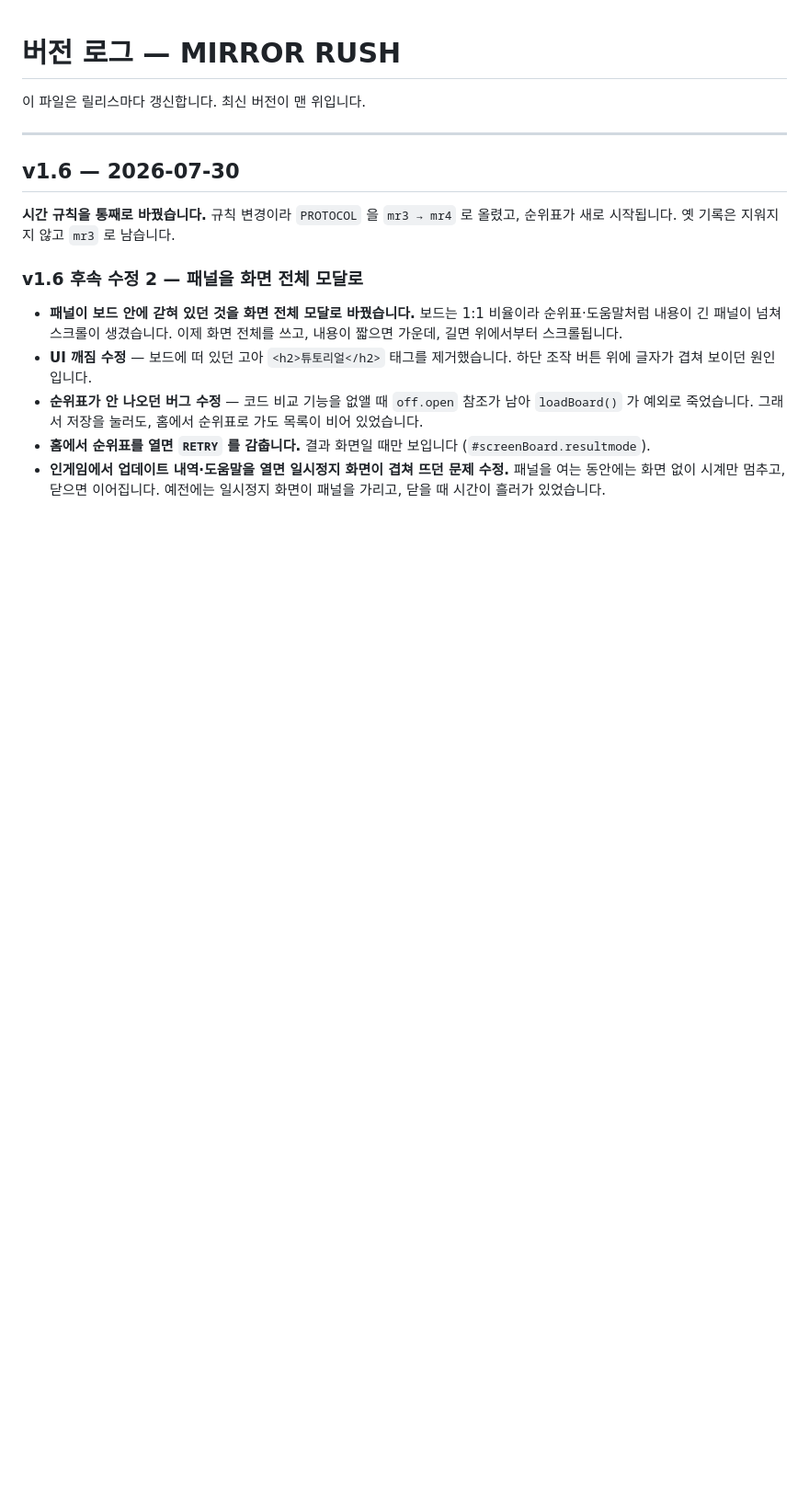
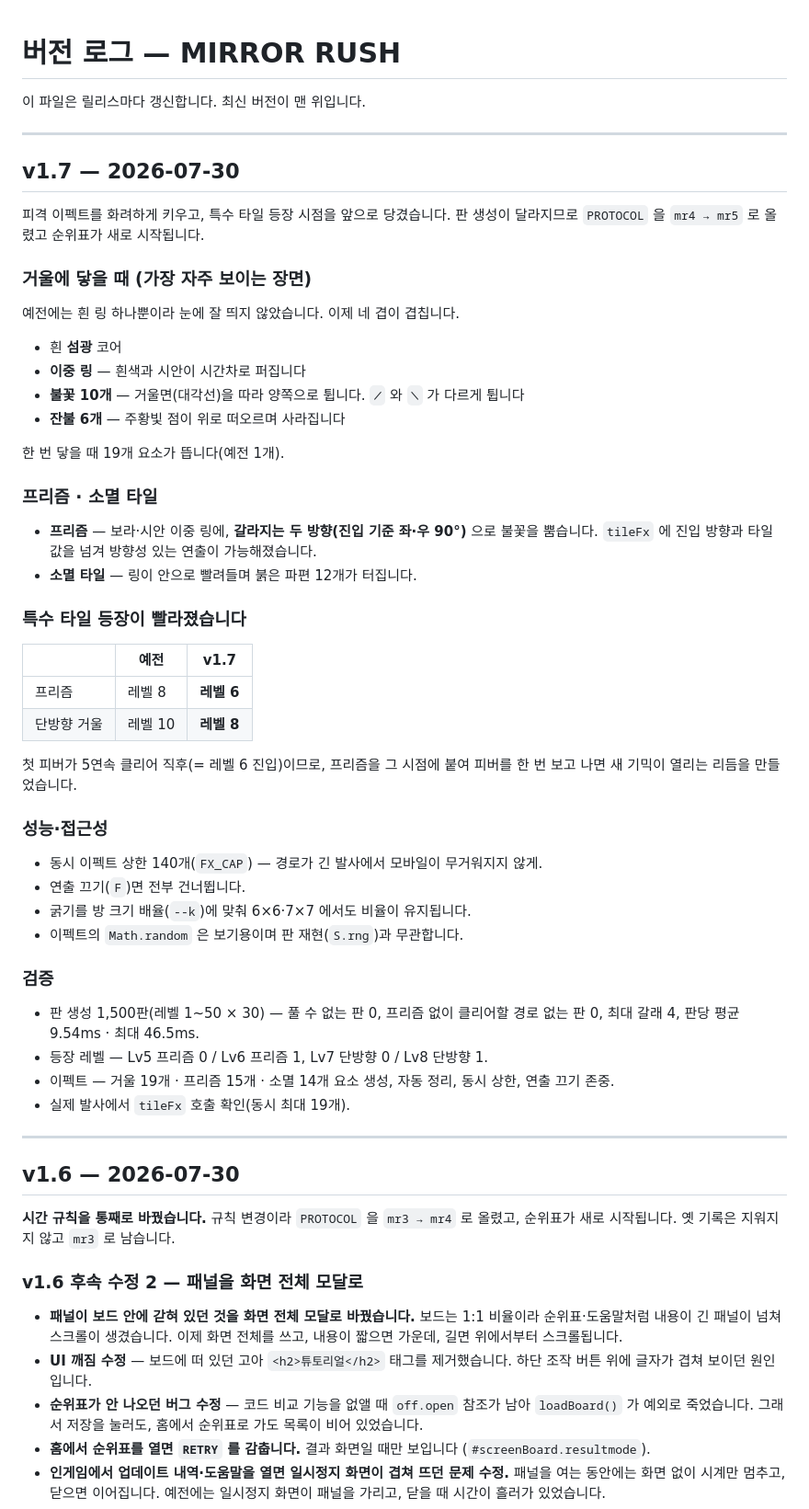
Before and after one commit to ilyoon98/Mirror, a Markdown page: CHANGELOG.md, the part around the change. Shown at 92% size. Rendered like a GitHub page; blank space fills up the shorter version.

Commit message:
CHANGELOG v1.7 항목 추가 (앞선 커밋에서 셸 인용 오류로 누락)

```diff
--- a/CHANGELOG.md
+++ b/CHANGELOG.md
@@ -4,6 +4,55 @@
 
 ---
 
+## v1.7 — 2026-07-30
+
+피격 이펙트를 화려하게 키우고, 특수 타일 등장 시점을 앞으로 당겼습니다.
+판 생성이 달라지므로 `PROTOCOL` 을 `mr4 → mr5` 로 올렸고 순위표가 새로 시작됩니다.
+
+### 거울에 닿을 때 (가장 자주 보이는 장면)
+
+예전에는 흰 링 하나뿐이라 눈에 잘 띄지 않았습니다. 이제 네 겹이 겹칩니다.
+
+- 흰 **섬광** 코어
+- **이중 링** — 흰색과 시안이 시간차로 퍼집니다
+- **불꽃 10개** — 거울면(대각선)을 따라 양쪽으로 튑니다. `╱` 와 `╲` 가 다르게 튑니다
+- **잔불 6개** — 주황빛 점이 위로 떠오르며 사라집니다
+
+한 번 닿을 때 19개 요소가 뜹니다(예전 1개).
+
+### 프리즘 · 소멸 타일
+
+- **프리즘** — 보라·시안 이중 링에, **갈라지는 두 방향(진입 기준 좌·우 90°)** 으로
+  불꽃을 뿜습니다. `tileFx` 에 진입 방향과 타일 값을 넘겨 방향성 있는 연출이 가능해졌습니다.
+- **소멸 타일** — 링이 안으로 빨려들며 붉은 파편 12개가 터집니다.
+
+### 특수 타일 등장이 빨라졌습니다
+
+| | 예전 | v1.7 |
+|---|---|---|
+| 프리즘 | 레벨 8 | **레벨 6** |
+| 단방향 거울 | 레벨 10 | **레벨 8** |
+
+첫 피버가 5연속 클리어 직후(= 레벨 6 진입)이므로, 프리즘을 그 시점에 붙여
+피버를 한 번 보고 나면 새 기믹이 열리는 리듬을 만들었습니다.
+
+### 성능·접근성
+
+- 동시 이펙트 상한 140개(`FX_CAP`) — 경로가 긴 발사에서 모바일이 무거워지지 않게.
+- 연출 끄기(`F`)면 전부 건너뜁니다.
+- 굵기를 방 크기 배율(`--k`)에 맞춰 6×6·7×7 에서도 비율이 유지됩니다.
+- 이펙트의 `Math.random` 은 보기용이며 판 재현(`S.rng`)과 무관합니다.
+
+### 검증
+
+- 판 생성 1,500판(레벨 1~50 × 30) — 풀 수 없는 판 0, 프리즘 없이 클리어할 경로 없는 판 0,
+  최대 갈래 4, 판당 평균 9.54ms · 최대 46.5ms.
+- 등장 레벨 — Lv5 프리즘 0 / Lv6 프리즘 1, Lv7 단방향 0 / Lv8 단방향 1.
+- 이펙트 — 거울 19개 · 프리즘 15개 · 소멸 14개 요소 생성, 자동 정리, 동시 상한,
+  연출 끄기 존중.
+- 실제 발사에서 `tileFx` 호출 확인(동시 최대 19개).
+
+---
 ## v1.6 — 2026-07-30
 
 **시간 규칙을 통째로 바꿨습니다.** 규칙 변경이라 `PROTOCOL` 을 `mr3 → mr4` 로 올렸고,
```
